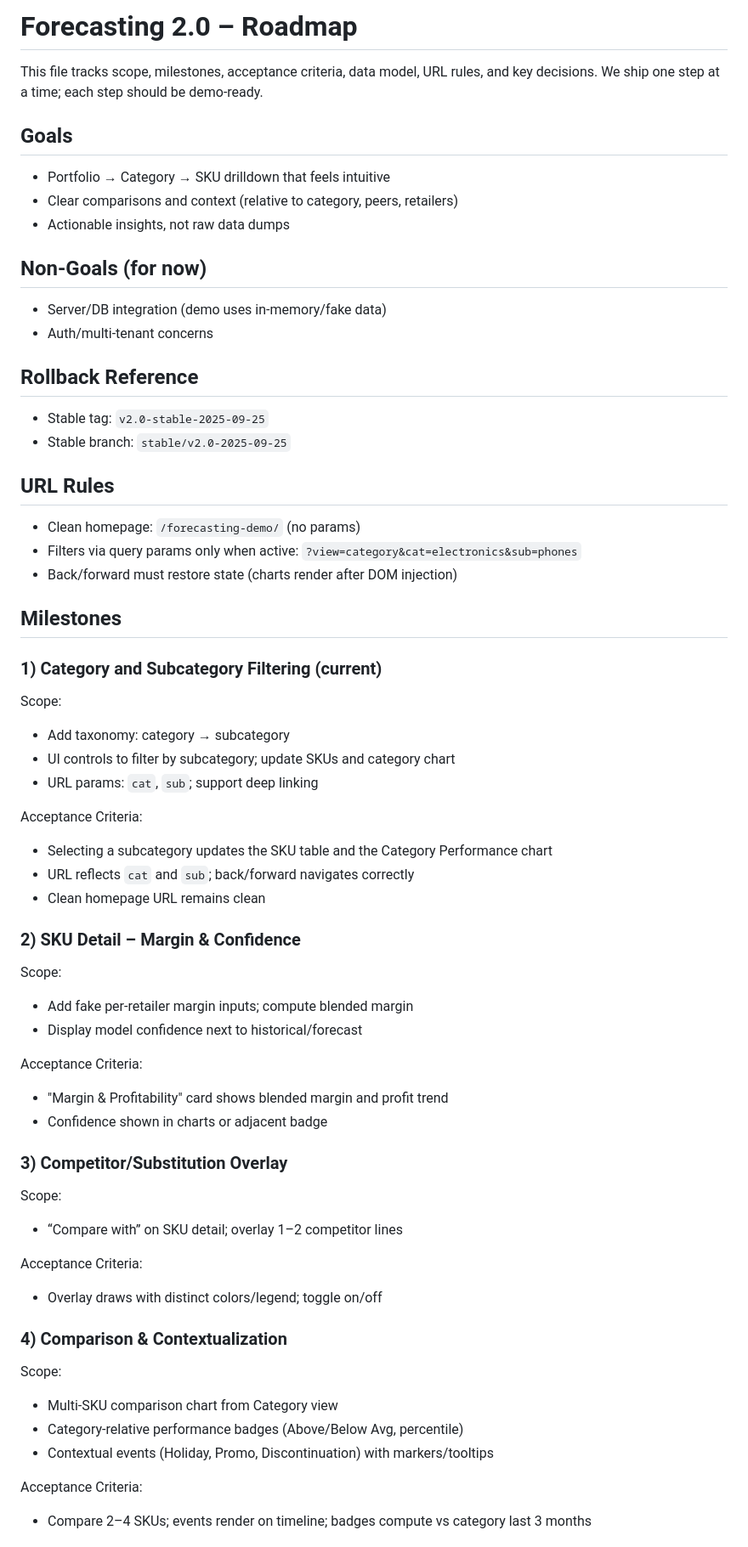
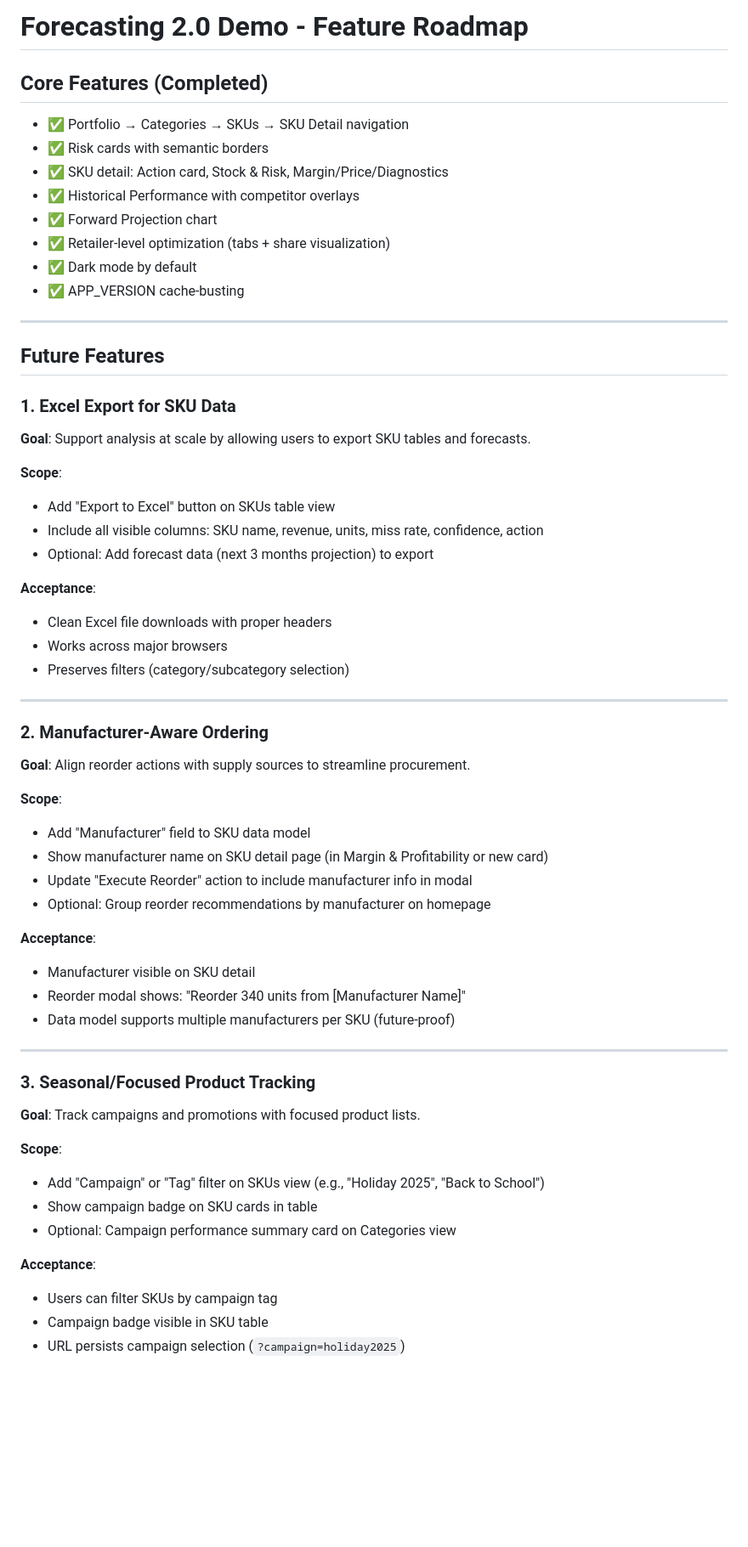
Before and after one commit to tony-invisible/forecasting-demo-dark-, a Markdown page: ROADMAP.md, the part around one of its changes. Shown at 85% size. Drawn GitHub-style; blank space fills up the shorter version.

Commit message:
Update ROADMAP.md with future feature plans

```diff
--- a/ROADMAP.md
+++ b/ROADMAP.md
@@ -1,60 +1,60 @@
-# Forecasting 2.0 – Roadmap
+# Forecasting 2.0 Demo - Feature Roadmap
 
-This file tracks scope, milestones, acceptance criteria, data model, URL rules, and key decisions. We ship one step at a time; each step should be demo‑ready.
+## Core Features (Completed)
+- ✅ Portfolio → Categories → SKUs → SKU Detail navigation
+- ✅ Risk cards with semantic borders
+- ✅ SKU detail: Action card, Stock & Risk, Margin/Price/Diagnostics
+- ✅ Historical Performance with competitor overlays
+- ✅ Forward Projection chart
+- ✅ Retailer-level optimization (tabs + share visualization)
+- ✅ Dark mode by default
+- ✅ APP_VERSION cache-busting
 
-## Goals
-- Portfolio → Category → SKU drilldown that feels intuitive
-- Clear comparisons and context (relative to category, peers, retailers)
-- Actionable insights, not raw data dumps
+---
 
-## Non‑Goals (for now)
-- Server/DB integration (demo uses in‑memory/fake data)
-- Auth/multi‑tenant concerns
+## Future Features
 
-## Rollback Reference
-- Stable tag: `v2.0-stable-2025-09-25`
-- Stable branch: `stable/v2.0-2025-09-25`
+### 1. Excel Export for SKU Data
+**Goal**: Support analysis at scale by allowing users to export SKU tables and forecasts.
 
-## URL Rules
-- Clean homepage: `/forecasting-demo/` (no params)
-- Filters via query params only when active: `?view=category&cat=electronics&sub=phones`
-- Back/forward must restore state (charts render after DOM injection)
+**Scope**:
+- Add "Export to Excel" button on SKUs table view
+- Include all visible columns: SKU name, revenue, units, miss rate, confidence, action
+- Optional: Add forecast data (next 3 months projection) to export
 
-## Milestones
+**Acceptance**:
+- Clean Excel file downloads with proper headers
+- Works across major browsers
+- Preserves filters (category/subcategory selection)
 
-### 1) Category and Subcategory Filtering (current)
-Scope:
-- Add taxonomy: category → subcategory
-- UI controls to filter by subcategory; update SKUs and category chart
-- URL params: `cat`, `sub`; support deep linking
+---
 
-Acceptance Criteria:
-- Selecting a subcategory updates the SKU table and the Category Performance chart
-- URL reflects `cat` and `sub`; back/forward navigates correctly
-- Clean homepage URL remains clean
+### 2. Manufacturer-Aware Ordering
+**Goal**: Align reorder actions with supply sources to streamline procurement.
 
-### 2) SKU Detail – Margin & Confidence
-Scope:
-- Add fake per‑retailer margin inputs; compute blended margin
-- Display model confidence next to historical/forecast
+**Scope**:
+- Add "Manufacturer" field to SKU data model
+- Show manufacturer name on SKU detail page (in Margin & Profitability or new card)
+- Update "Execute Reorder" action to include manufacturer info in modal
+- Optional: Group reorder recommendations by manufacturer on homepage
 
-Acceptance Criteria:
-- "Margin & Profitability" card shows blended margin and profit trend
-- Confidence shown in charts or adjacent badge
+**Acceptance**:
+- Manufacturer visible on SKU detail
+- Reorder modal shows: "Reorder 340 units from [Manufacturer Name]"
+- Data model supports multiple manufacturers per SKU (future-proof)
 
-### 3) Competitor/Substitution Overlay
-Scope:
-- “Compare with” on SKU detail; overlay 1–2 competitor lines
+---
 
-Acceptance Criteria:
-- Overlay draws with distinct colors/legend; toggle on/off
+### 3. Seasonal/Focused Product Tracking
+**Goal**: Track campaigns and promotions with focused product lists.
 
-### 4) Comparison & Contextualization
-Scope:
-- Multi‑SKU comparison chart from Category view
-- Category‑relative performance badges (Above/Below Avg, percentile)
-- Contextual events (Holiday, Promo, Discontinuation) with markers/tooltips
+**Scope**:
+- Add "Campaign" or "Tag" filter on SKUs view (e.g., "Holiday 2025", "Back to School")
+- Show campaign badge on SKU cards in table
+- Optional: Campaign performance summary card on Categories view
 
-Acceptance Criteria:
-- Compare 2–4 SKUs; events render on timeline; badges compute vs category last 3 months
+**Acceptance**:
+- Users can filter SKUs by campaign tag
+- Campaign badge visible in SKU table
+- URL persists campaign selection (`?campaign=holiday2025`)
 
```
Also changed, not shown: other parts of ROADMAP.md (+79 -32 lines).
